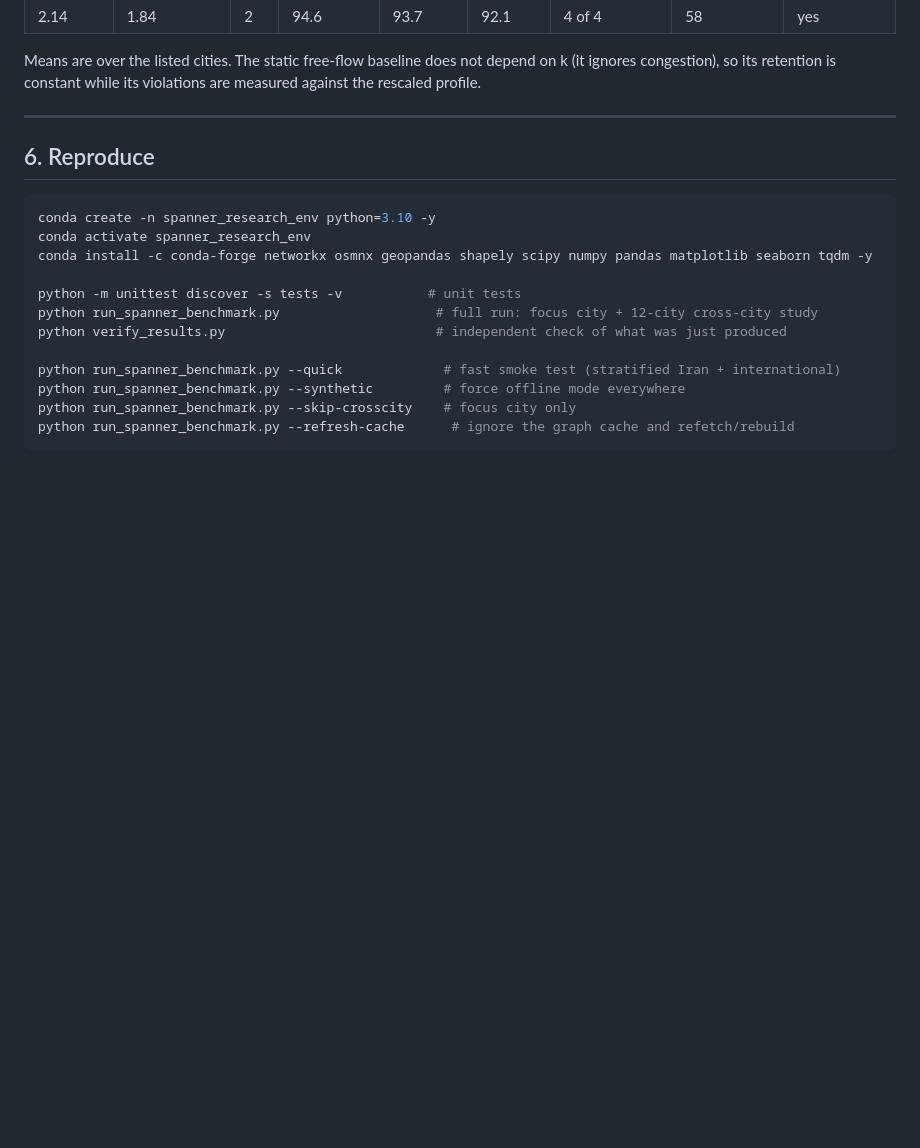
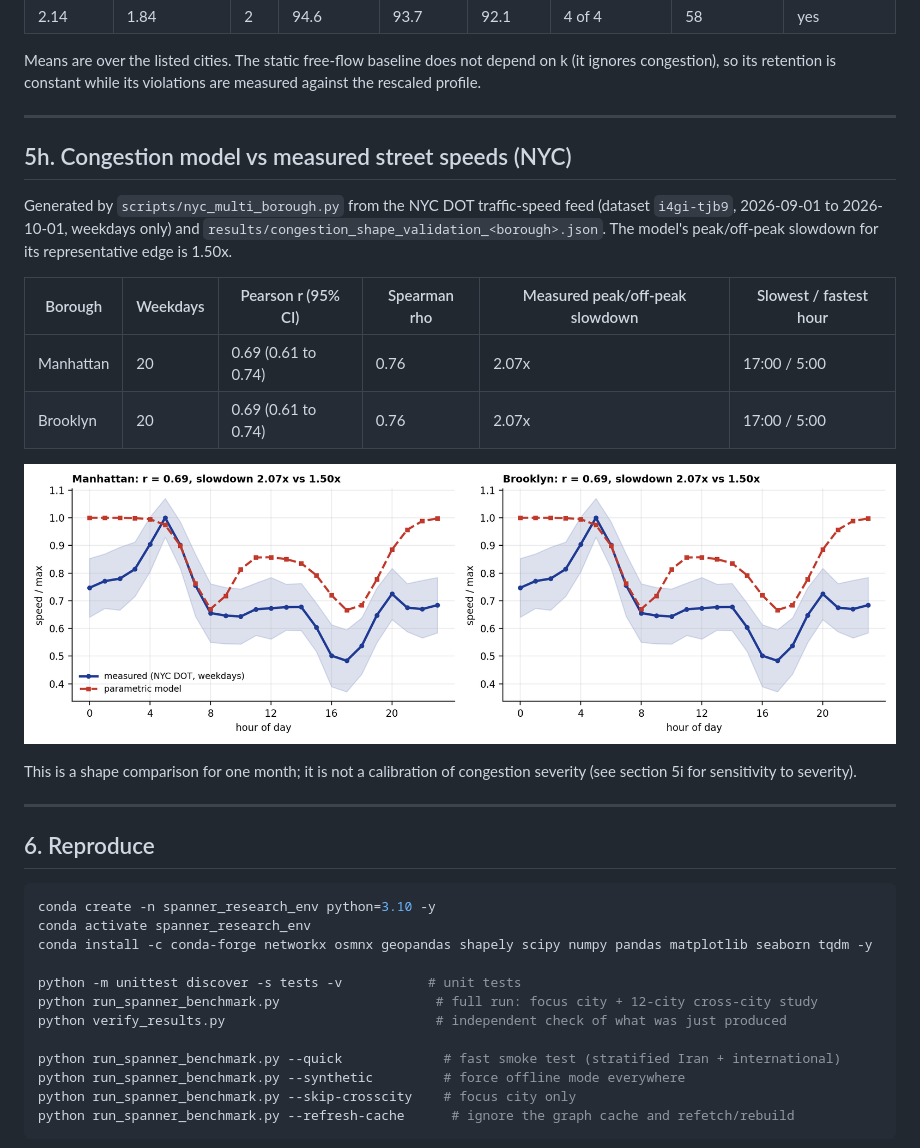
Before and after one commit to soheylfalahzade/delay-bounded-spanner-networks, a Markdown page: README.md, the part around one of its changes. Drawn GitHub-style; pictures changed too: results/figures/fig6_nyc_shape.png (added); blank space fills up the shorter version.

Commit message:
NYC street-speed comparison for four boroughs

```diff
--- a/README.md
+++ b/README.md
@@ -364,6 +350,21 @@ Generated by `scripts/render_severity_section.py` from `results/benchmarks/sever
 | 2.14 | 1.84 | 2 | 94.6 | 93.7 | 92.1 | 4 of 4 | 58 | yes |
 
 Means are over the listed cities. The static free-flow baseline does not depend on k (it ignores congestion), so its retention is constant while its violations are measured against the rescaled profile.
+
+---
+
+## 5h. Congestion model vs measured street speeds (NYC)
+
+Generated by `scripts/nyc_multi_borough.py` from the NYC DOT traffic-speed feed (dataset `i4gi-tjb9`, 2026-09-01 to 2026-10-01, weekdays only) and `results/congestion_shape_validation_<borough>.json`. The model's peak/off-peak slowdown for its representative edge is 1.50x.
+
+| Borough | Weekdays | Pearson r (95% CI) | Spearman rho | Measured peak/off-peak slowdown | Slowest / fastest hour |
+|---|---|---|---|---|---|
+| Manhattan | 20 | 0.69 (0.61 to 0.74) | 0.76 | 2.07x | 17:00 / 5:00 |
+| Brooklyn | 20 | 0.69 (0.61 to 0.74) | 0.76 | 2.07x | 17:00 / 5:00 |
+
+![Model vs measured street speeds](results/figures/fig6_nyc_shape.png)
+
+This is a shape comparison for one month; it is not a calibration of congestion severity (see section 5i for sensitivity to severity).
 
 ---
 
```
Also changed, not shown: other parts of README.md (+0 -14 lines), 4 other files.
